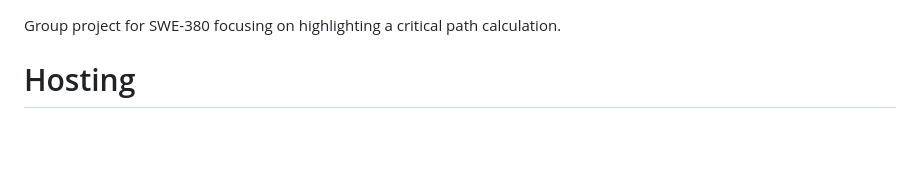
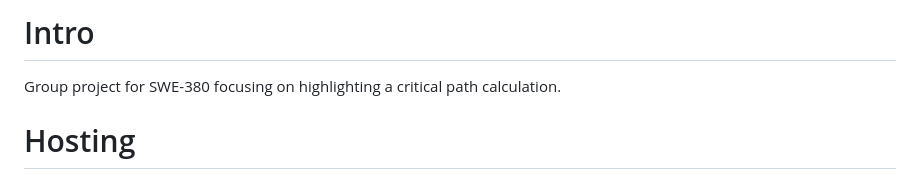
Before and after one commit to tomrosemm/Critical-Path-Calculator, a Markdown page: README.md, the part around the change. GitHub-like rendering; blank space fills up the shorter version.

Commit message:
Adding top header

```diff
--- a/README.md
+++ b/README.md
@@ -1,5 +1,5 @@
+# Intro
 Group project for SWE-380 focusing on highlighting a critical path calculation.
-
 
 # Hosting
 To host, simply clone this full project and all its files with index.html available to users. No Node/other considerations should be required.
```
